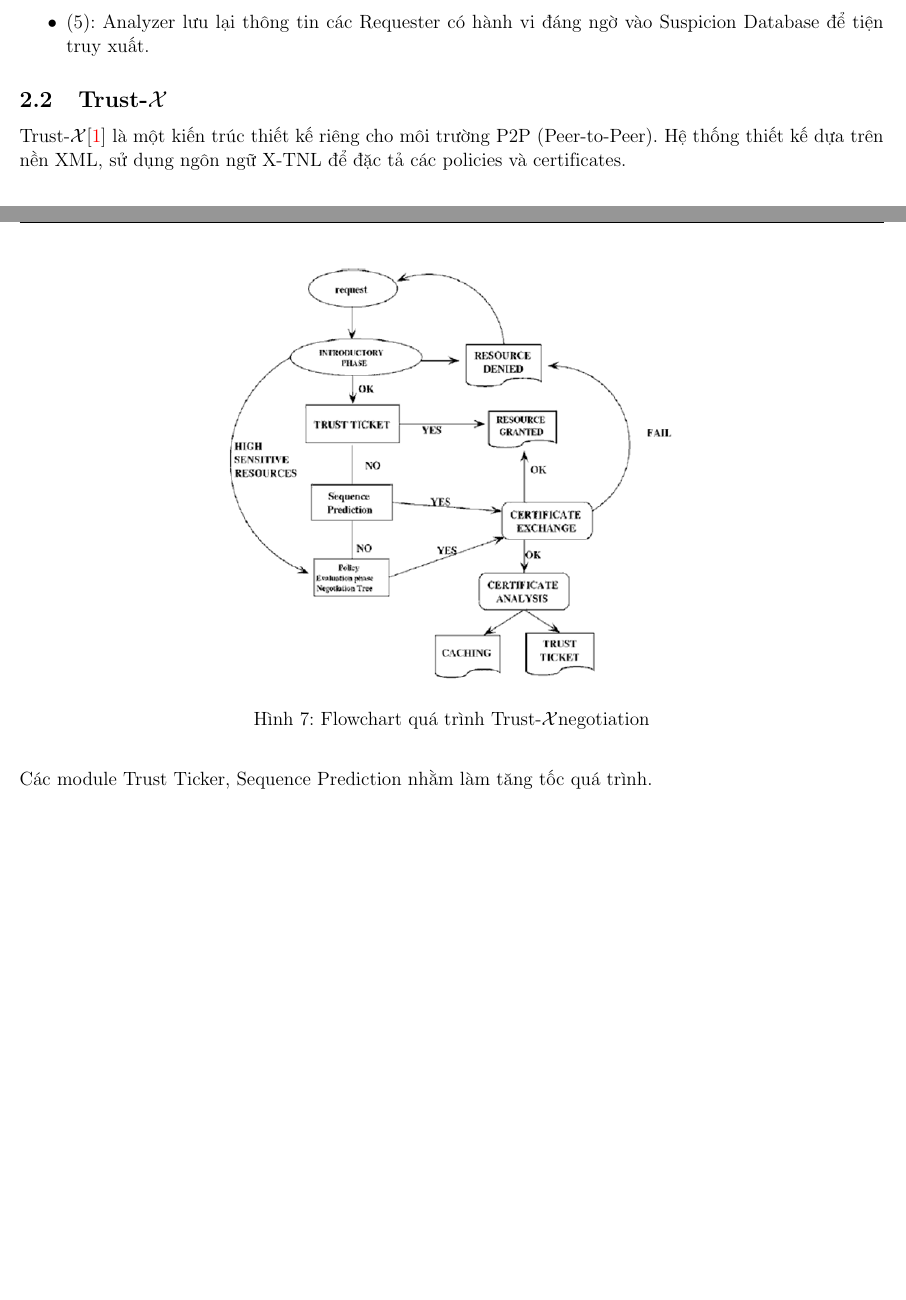
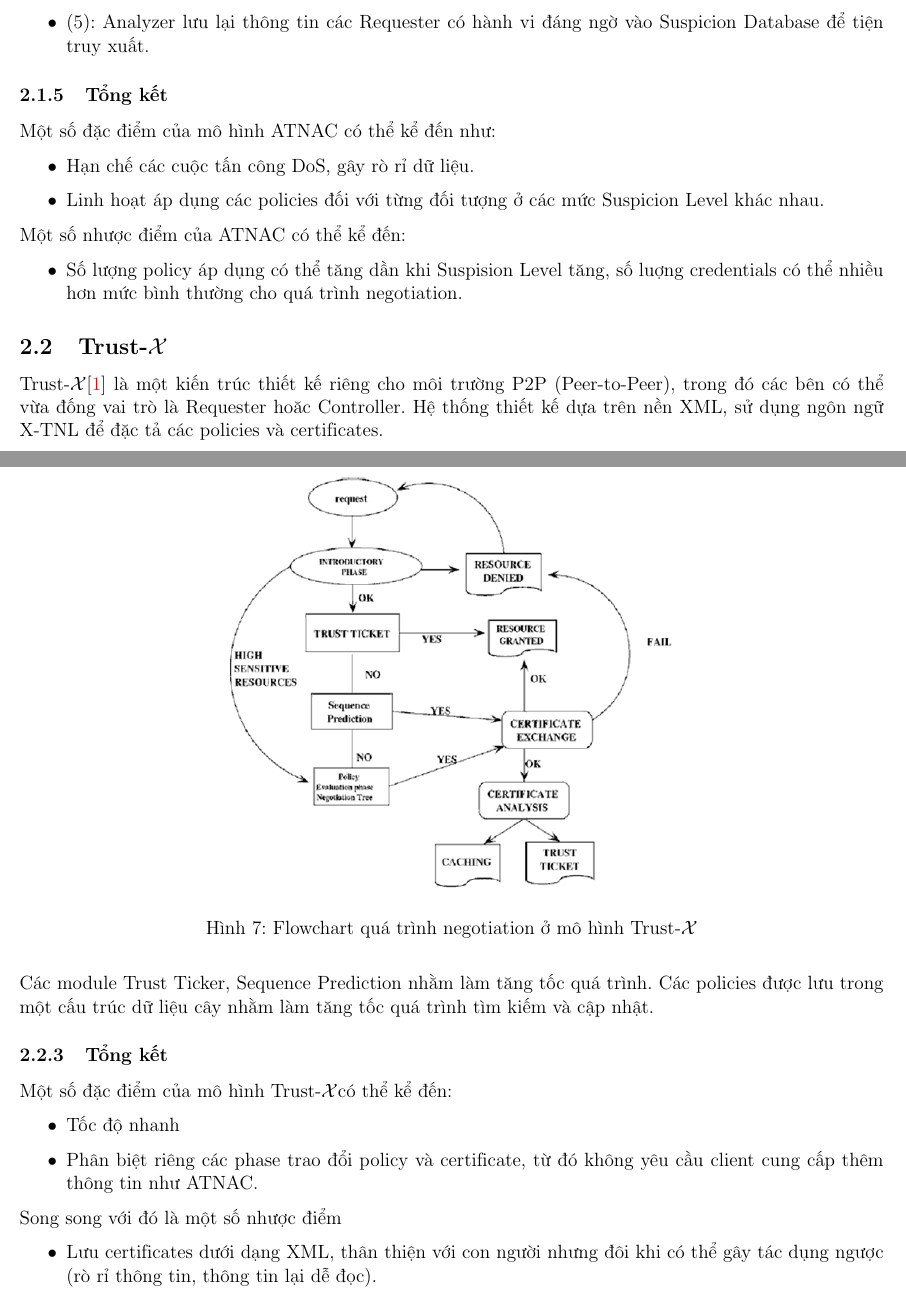
Before and after one commit to trhgquan/CS153, a LaTeX document (final/report/main.tex): two parts of pages 8 and 10 of 10 before the commit and two parts of pages 8 and 10 of 11 after it, joined at a grey line, cut so that both start at the same text, the shorter picture padded with empty space. Compiled offline with pdfLaTeX.

Commit message:
Updated report v1

```diff
--- a/final/report/main.tex
+++ b/final/report/main.tex
@@ -235,8 +235,19 @@ Một session thể hiện quá trình Trust Negotiation sẽ gồm các giai đ
 \item (5): Analyzer lưu lại thông tin các Requester có hành vi đáng ngờ vào Suspicion Database để tiện truy xuất.
 \end{itemize}
 
+\subsubsection{Tổng kết}
+Một số đặc điểm của mô hình ATNAC có thể kể đến như:
+\begin{itemize}
+\item Hạn chế các cuộc tấn công DoS, gây rò rỉ dữ liệu.
+\item Linh hoạt áp dụng các policies đối với từng đối tượng ở các mức Suspicion Level khác nhau.
+\end{itemize}
+Một số nhược điểm của ATNAC có thể kể đến:
+\begin{itemize}
+\item Số lượng policy áp dụng có thể tăng dần khi Suspision Level tăng, số luợng credentials có thể nhiều hơn mức bình thường cho quá trình negotiation.
+\end{itemize}
+
 \subsection{\trustx}
-\trustx\cite{10.1109/TKDE.2004.1318565} là một kiến trúc thiết kế riêng cho môi trường P2P (Peer-to-Peer). Hệ thống thiết kế dựa trên nền XML, sử dụng ngôn ngữ X-TNL để đặc tả các policies và certificates.
+\trustx\cite{10.1109/TKDE.2004.1318565} là một kiến trúc thiết kế riêng cho môi trường P2P (Peer-to-Peer), trong đó các bên có thể vừa đống vai trò là Requester hoăc Controller. Hệ thống thiết kế dựa trên nền XML, sử dụng ngôn ngữ X-TNL để đặc tả các policies và certificates.
 
 \begin{figure}[H]
 \centering
@@ -274,9 +285,20 @@ Tương ứng với credentials của ATNAC, nhưng gồm 2 loại:
 \begin{figure}[H]
 \centering
 \includegraphics[scale=.8]{img/trustx-architecture.png}
-\caption{Flowchart quá trình \trustx negotiation}
+\caption{Flowchart quá trình negotiation ở mô hình \trustx}
 \end{figure}
 
-Các module Trust Ticker, Sequence Prediction nhằm làm tăng tốc quá trình.
+Các module Trust Ticker, Sequence Prediction nhằm làm tăng tốc quá trình. Các policies được lưu trong một cấu trúc dữ liệu cây nhằm làm tăng tốc quá trình tìm kiếm và cập nhật.
+
+\subsubsection{Tổng kết}
+Một số đặc điểm của mô hình \trustx có thể kể đến:
+\begin{itemize}
+\item Tốc độ nhanh
+\item Phân biệt riêng các phase trao đổi policy và certificate, từ đó không yêu cầu client cung cấp thêm thông tin như ATNAC.
+\end{itemize}
+Song song với đó là một số nhược điểm
+\begin{itemize}
+\item Lưu certificates dưới dạng XML, thân thiện với con người nhưng đôi khi có thể gây tác dụng ngược (rò rỉ thông tin, thông tin lại dễ đọc).
+\end{itemize}
 
 \section{Tổng kết}
```
Also changed, not shown: final/report/main.tex (10 more changed lines).
